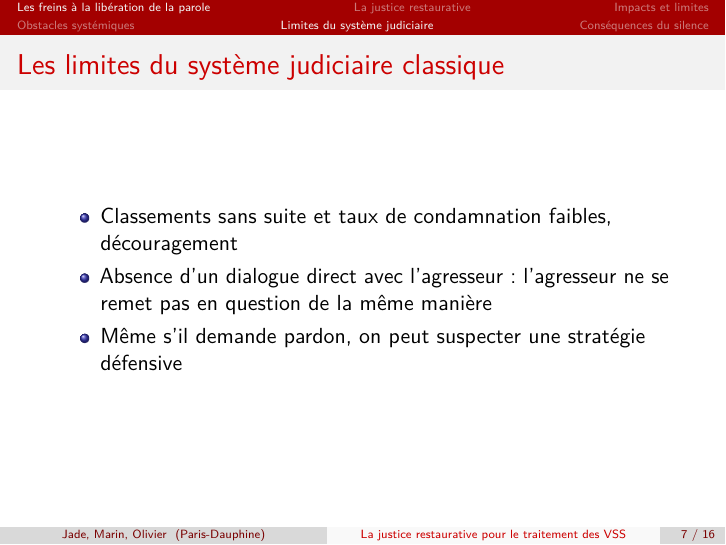
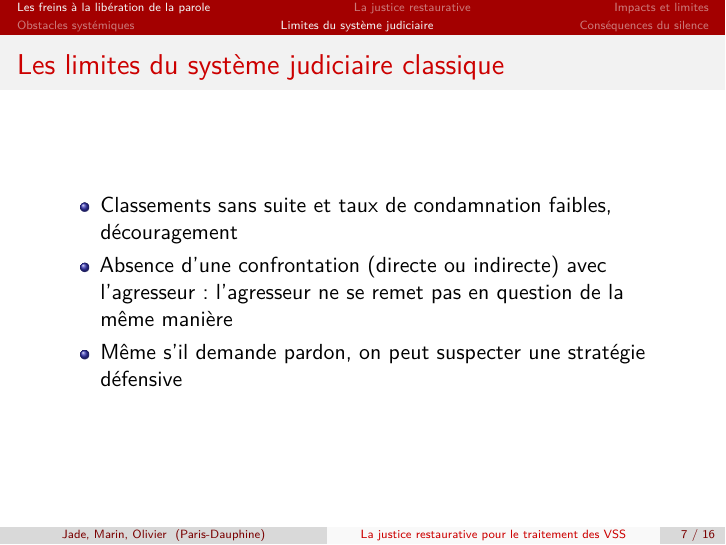
Before and after one commit to oliviercailloux/restaurative, LaTeX slides (restaurative.tex): page 8 of 18. Compiled offline with pdfLaTeX.

Commit message:
indirecte

```diff
--- a/restaurative.tex
+++ b/restaurative.tex
@@ -126,7 +126,7 @@ because it’s so painful.
   \frametitle{Les limites du système judiciaire classique}
   \begin{itemize}
     \item Classements sans suite et taux de condamnation faibles, découragement
-    \item Absence d’un dialogue direct avec l’agresseur : l’agresseur ne se remet pas en question de la même manière
+    \item Absence d’une confrontation (directe ou indirecte) avec l’agresseur : l’agresseur ne se remet pas en question de la même manière
     \item Même s’il demande pardon, on peut suspecter une stratégie défensive
   \end{itemize}
 \end{frame}
```
